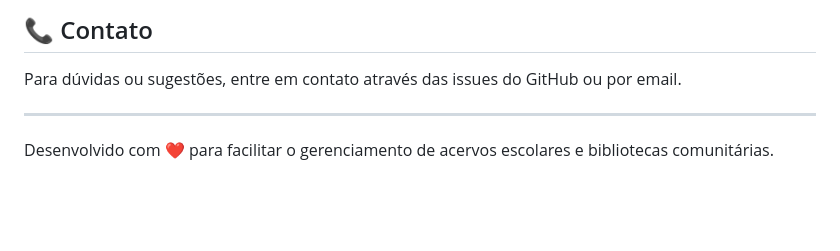
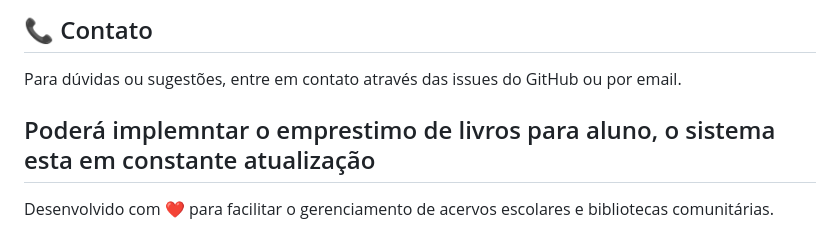
Before and after one commit to fedimaraquino/acervolight, a Markdown page: README.md, the part around the change. Rendered like a GitHub page; blank space fills up the shorter version.

Commit message:
Atualização do Readme.md

```diff
--- a/README.md
+++ b/README.md
@@ -131,6 +131,7 @@ Este projeto está licenciado sob a licença MIT - veja o arquivo [LICENSE](LICE
 
 Para dúvidas ou sugestões, entre em contato através das issues do GitHub ou por email.
 
+Poderá implemntar o emprestimo de livros para aluno, o sistema esta em constante atualização
 ---
 
 Desenvolvido com ❤️ para facilitar o gerenciamento de acervos escolares e bibliotecas comunitárias.
```
